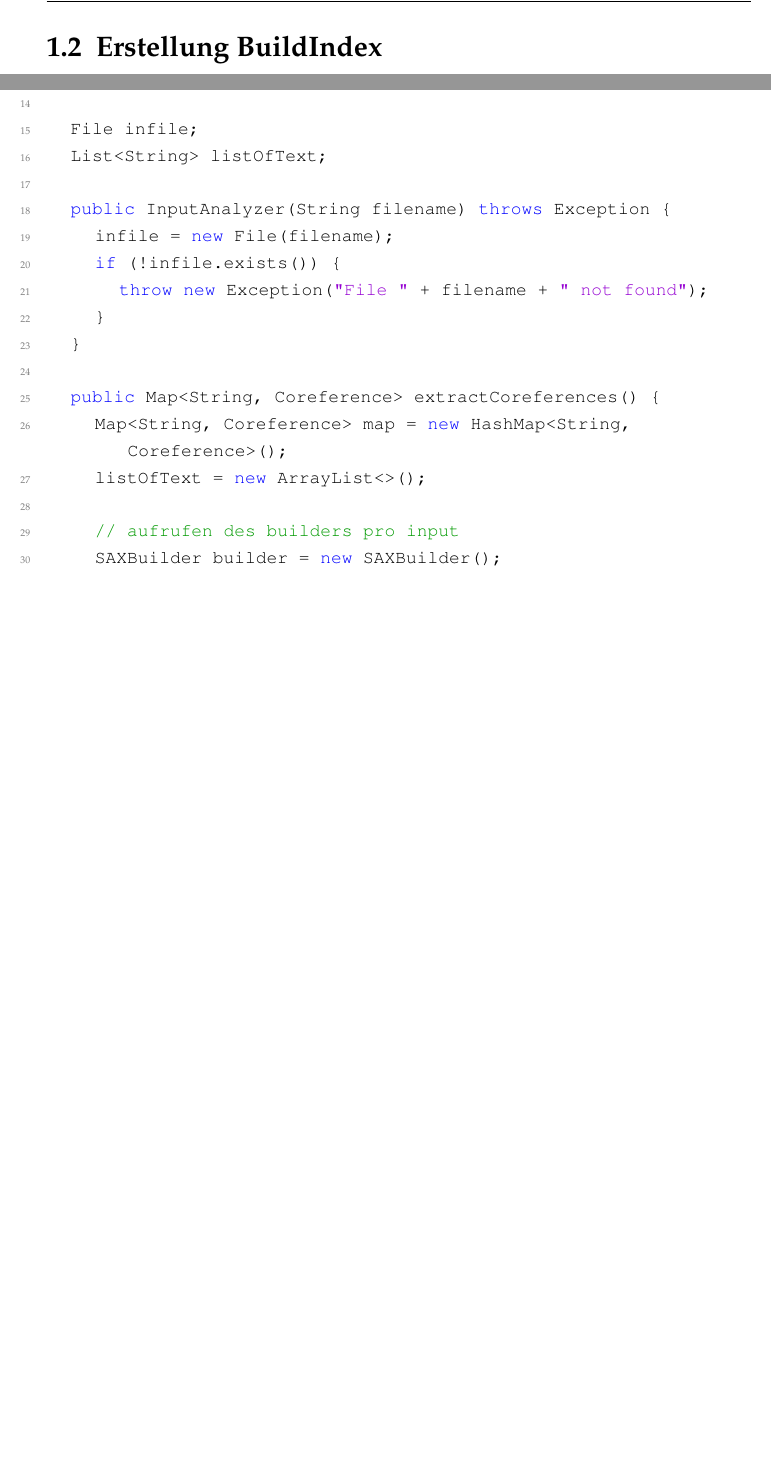
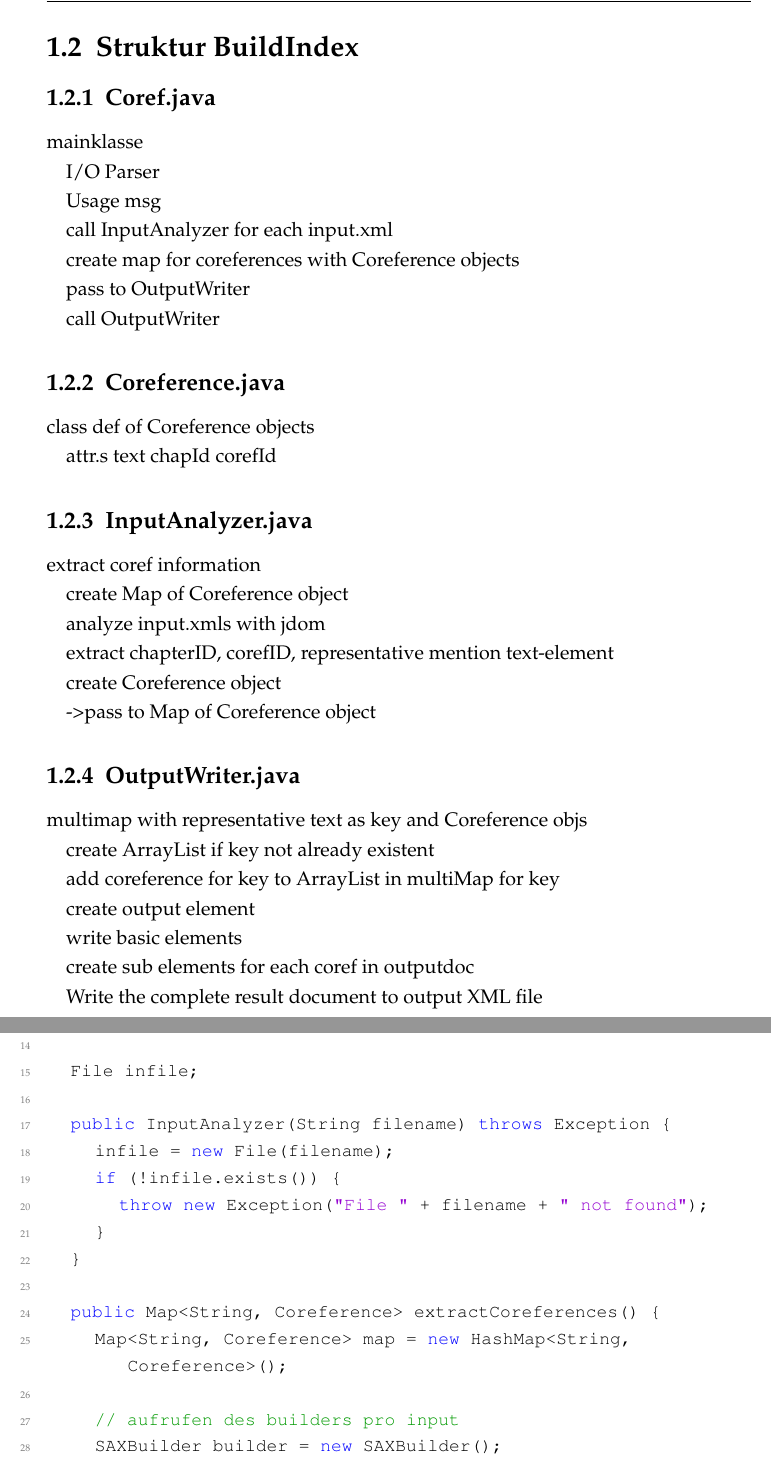
Before and after one commit to ClemensAhrens/dhprojekt-doc, a LaTeX document (dhprojekt-doc.tex, which reads clemens_code.tex, clemens_text.tex): two parts of pages 5 and 8 of 14 before the commit and two parts of pages 5 and 9 of 15 after it, joined at a grey line, cut so that both start at the same text, the shorter picture padded with empty space. Compiled offline with pdfLaTeX; an older LaTeX class or package is replaced by its successor.

Commit message:
buildindex roughly

```diff
--- a/clemens_code.tex
+++ b/clemens_code.tex
@@ -128,7 +128,6 @@ import org.jdom.input.SAXBuilder;
 public class InputAnalyzer {
 
 	File infile;
-	List<String> listOfText;
 
 	public InputAnalyzer(String filename) throws Exception {
 		infile = new File(filename);
@@ -139,7 +138,6 @@ public class InputAnalyzer {
 
 	public Map<String, Coreference> extractCoreferences() {
 		Map<String, Coreference> map = new HashMap<String, Coreference>();
-		listOfText = new ArrayList<>();
 
 		// aufrufen des builders pro input
 		SAXBuilder builder = new SAXBuilder();
--- a/clemens_text.tex
+++ b/clemens_text.tex
@@ -65,4 +65,52 @@ Abstand genommen haben, wurde von der Konvertierung in dieses Format abgesehen.
 Eine erste Analyse der Koreferenzketten, die die WebServer-Version von BART ausgab,
 unterstützte diese Entscheidung ebenfalls.
 
- \subsection{Erstellung BuildIndex} %TODO titel
+\subsection{Struktur BuildIndex} %TODO titel
+
+\subsubsection{Coref.java}
+mainklasse
+
+  I/O Parser
+
+  Usage msg
+
+  call InputAnalyzer for each input.xml
+
+  create map for coreferences with Coreference objects
+
+  pass to OutputWriter
+
+  call OutputWriter
+
+\subsubsection{Coreference.java}
+class def of Coreference objects
+
+  attr.s text chapId corefId
+
+\subsubsection{InputAnalyzer.java}
+extract coref information
+
+  create Map of Coreference object
+
+    analyze input.xmls with jdom
+
+    extract chapterID, corefID, representative mention text-element
+
+    create Coreference object
+
+      ->pass to Map of Coreference object
+
+\subsubsection{OutputWriter.java}
+multimap with representative text as key and Coreference objs
+
+  create ArrayList if key not already existent
+
+  add coreference for key to ArrayList in multiMap for key
+
+  create output element
+
+    write basic elements
+
+    create sub elements for each coref in outputdoc
+
+Write the complete result document to output XML file
```
